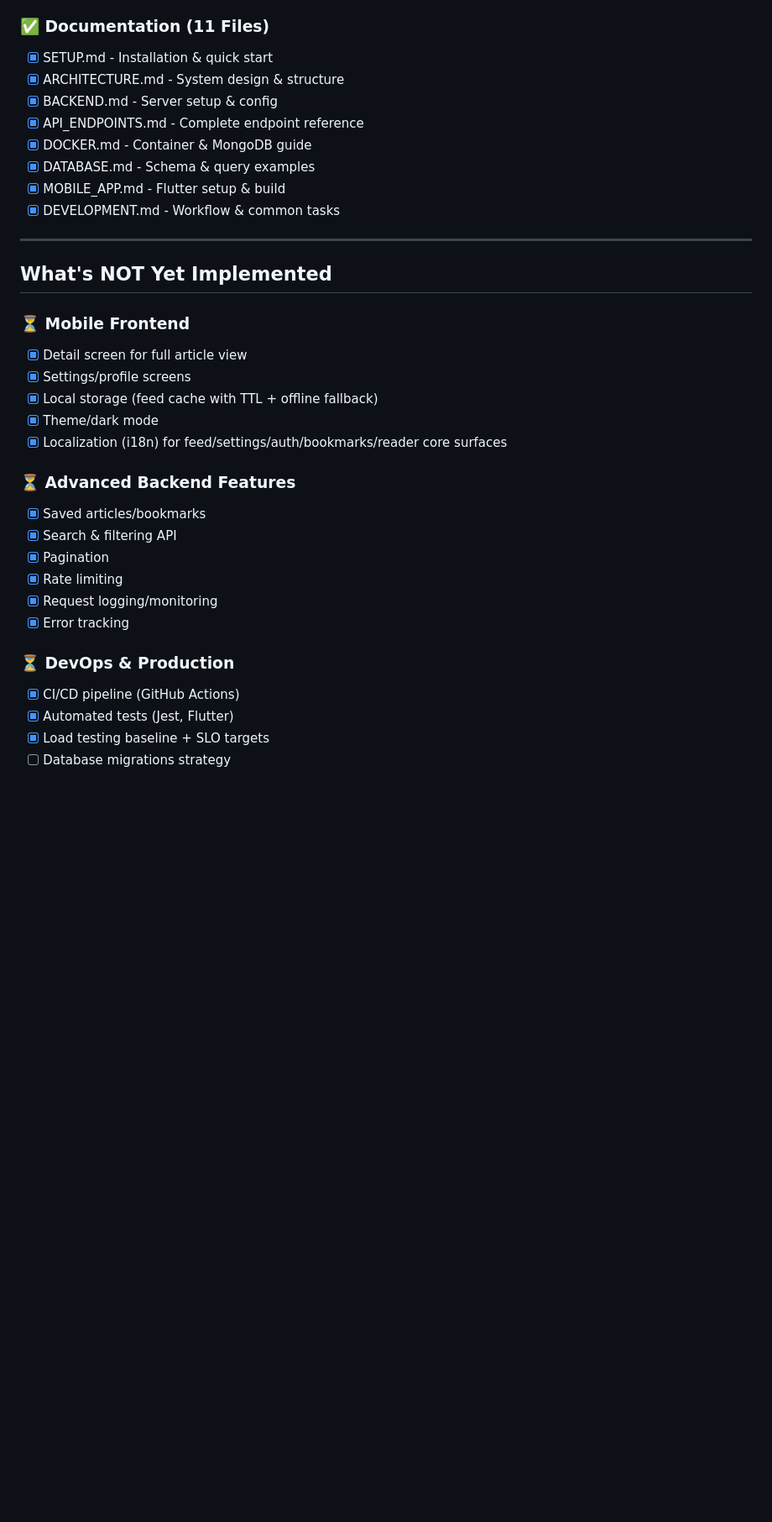
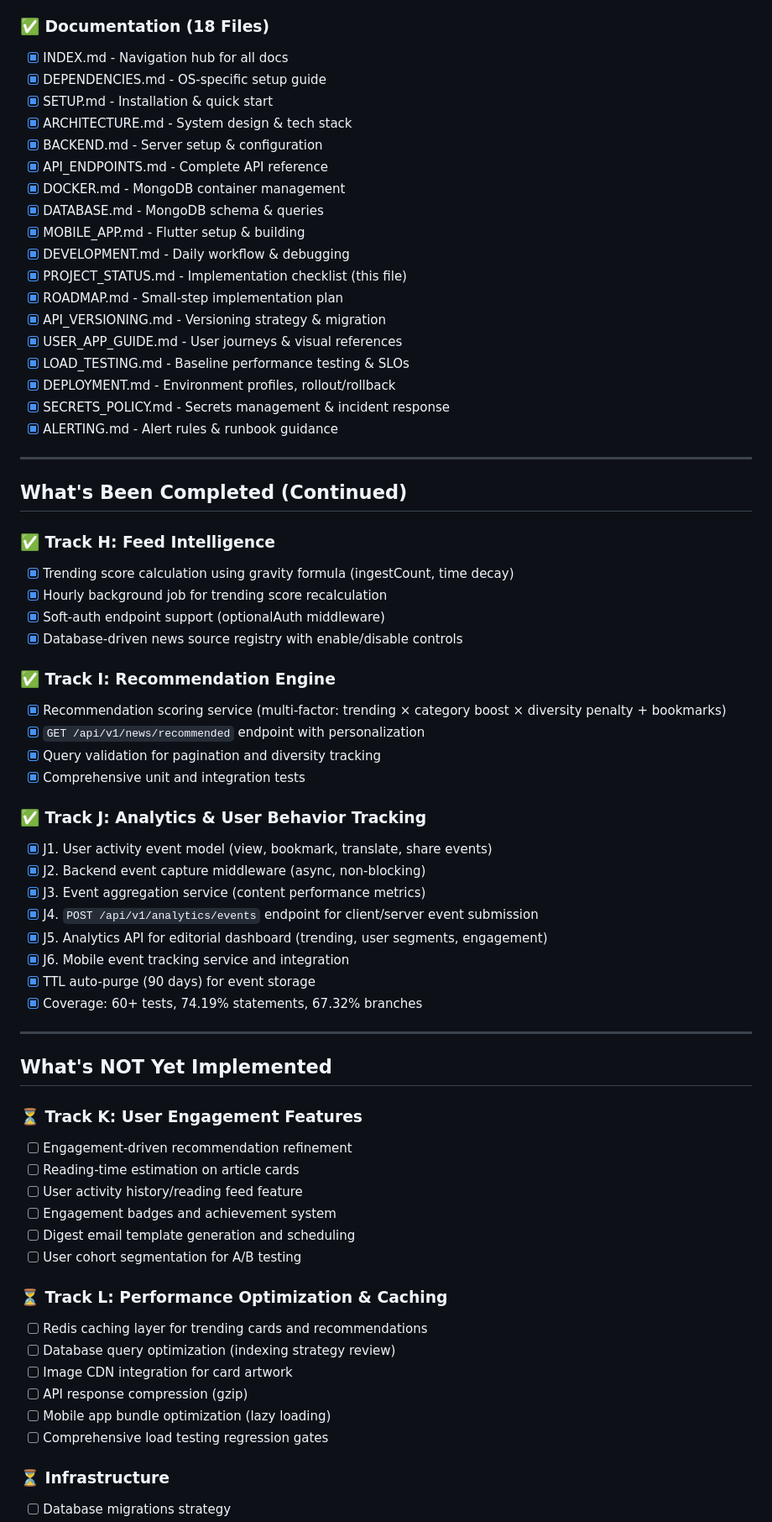
Before and after one commit to sachudj/vruttaant-app, a Markdown page: docs/PROJECT_STATUS.md, the part around one of its changes. Shown at 84% size. Drawn GitHub-style; blank space fills up the shorter version.

```diff
--- a/docs/PROJECT_STATUS.md
+++ b/docs/PROJECT_STATUS.md
@@ -87,37 +87,71 @@ Detailed implementation sequencing and security hardening tasks are tracked in [
 - [x] Push notification device registration and preferences management
 - [x] Widget tests for swipe + pagination
 
-### ✅ Documentation (11 Files)
+### ✅ Documentation (18 Files)
+- [x] INDEX.md - Navigation hub for all docs
+- [x] DEPENDENCIES.md - OS-specific setup guide
 - [x] SETUP.md - Installation & quick start
-- [x] ARCHITECTURE.md - System design & structure
-- [x] BACKEND.md - Server setup & config
-- [x] API_ENDPOINTS.md - Complete endpoint reference
-- [x] DOCKER.md - Container & MongoDB guide
-- [x] DATABASE.md - Schema & query examples
-- [x] MOBILE_APP.md - Flutter setup & build
-- [x] DEVELOPMENT.md - Workflow & common tasks
+- [x] ARCHITECTURE.md - System design & tech stack
+- [x] BACKEND.md - Server setup & configuration
+- [x] API_ENDPOINTS.md - Complete API reference
+- [x] DOCKER.md - MongoDB container management
+- [x] DATABASE.md - MongoDB schema & queries
+- [x] MOBILE_APP.md - Flutter setup & building
+- [x] DEVELOPMENT.md - Daily workflow & debugging
+- [x] PROJECT_STATUS.md - Implementation checklist (this file)
+- [x] ROADMAP.md - Small-step implementation plan
+- [x] API_VERSIONING.md - Versioning strategy & migration
+- [x] USER_APP_GUIDE.md - User journeys & visual references
+- [x] LOAD_TESTING.md - Baseline performance testing & SLOs
+- [x] DEPLOYMENT.md - Environment profiles, rollout/rollback
+- [x] SECRETS_POLICY.md - Secrets management & incident response
+- [x] ALERTING.md - Alert rules & runbook guidance
+
+---
+
+## What's Been Completed (Continued)
+
+### ✅ Track H: Feed Intelligence
+- [x] Trending score calculation using gravity formula (ingestCount, time decay)
+- [x] Hourly background job for trending score recalculation
+- [x] Soft-auth endpoint support (optionalAuth middleware)
+- [x] Database-driven news source registry with enable/disable controls
+
+### ✅ Track I: Recommendation Engine
+- [x] Recommendation scoring service (multi-factor: trending × category boost × diversity penalty + bookmarks)
+- [x] `GET /api/v1/news/recommended` endpoint with personalization
+- [x] Query validation for pagination and diversity tracking
+- [x] Comprehensive unit and integration tests
+
+### ✅ Track J: Analytics & User Behavior Tracking
+- [x] J1. User activity event model (view, bookmark, translate, share events)
+- [x] J2. Backend event capture middleware (async, non-blocking)
+- [x] J3. Event aggregation service (content performance metrics)
+- [x] J4. `POST /api/v1/analytics/events` endpoint for client/server event submission
+- [x] J5. Analytics API for editorial dashboard (trending, user segments, engagement)
+- [x] J6. Mobile event tracking service and integration
+- [x] TTL auto-purge (90 days) for event storage
+- [x] Coverage: 60+ tests, 74.19% statements, 67.32% branches
 
 ---
 
 ## What's NOT Yet Implemented
 
-### ⏳ Mobile Frontend
-- [x] Detail screen for full article view
-- [x] Settings/profile screens
-- [x] Local storage (feed cache with TTL + offline fallback)
-- [x] Theme/dark mode
-- [x] Localization (i18n) for feed/settings/auth/bookmarks/reader core surfaces
+### ⏳ Track K: User Engagement Features
+- [ ] Engagement-driven recommendation refinement
+- [ ] Reading-time estimation on article cards
+- [ ] User activity history/reading feed feature
+- [ ] Engagement badges and achievement system
+- [ ] Digest email template generation and scheduling
+- [ ] User cohort segmentation for A/B testing
 
-### ⏳ Advanced Backend Features
-- [x] Saved articles/bookmarks
-- [x] Search & filtering API
-- [x] Pagination
-- [x] Rate limiting
-- [x] Request logging/monitoring
-- [x] Error tracking
+### ⏳ Track L: Performance Optimization & Caching
+- [ ] Redis caching layer for trending cards and recommendations
+- [ ] Database query optimization (indexing strategy review)
+- [ ] Image CDN integration for card artwork
+- [ ] API response compression (gzip)
+- [ ] Mobile app bundle optimization (lazy loading)
+- [ ] Comprehensive load testing regression gates
 
-### ⏳ DevOps & Production
-- [x] CI/CD pipeline (GitHub Actions)
-- [x] Automated tests (Jest, Flutter)
-- [x] Load testing baseline + SLO targets
+### ⏳ Infrastructure
 - [ ] Database migrations strategy
```
Also changed, not shown: other parts of docs/PROJECT_STATUS.md (+30 -31 lines), README.md (+71 -23 lines).
